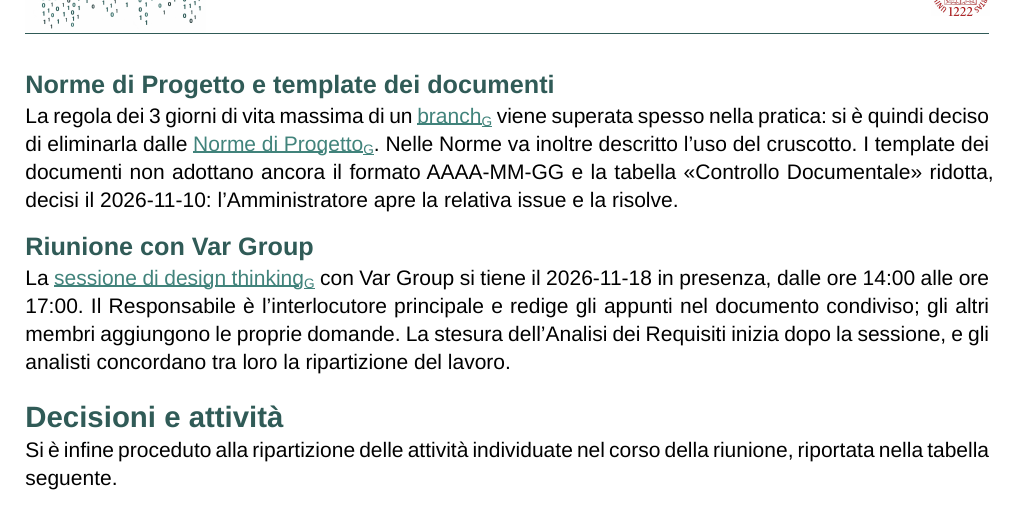
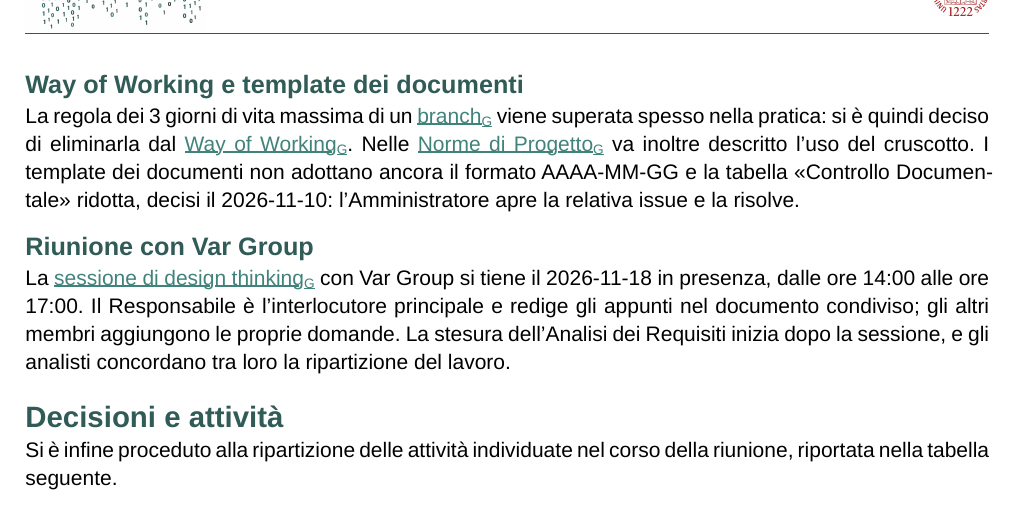
Before and after one commit to MemoryLeakersTeam/Documenti, a Typst document (RTB/Verbali_interni/2026-11-17.typ): part of page 4 of 5, cut so that both start at the same text. Compiled offline with Typst 0.15.

Commit message:
docs(minutes): point the branch lifetime rule to the Way of Working

```diff
--- a/RTB/Verbali_interni/2026-11-17.typ
+++ b/RTB/Verbali_interni/2026-11-17.typ
@@ -19,7 +19,7 @@
     [Rendicontazione delle ore produttive],
     [Valutazione delle proposte di milestone],
     [Ruoli dello sprint 2 e automazione dei verbali],
-    [Norme di Progetto e template dei documenti],
+    [Way of Working e template dei documenti],
     [Organizzazione della riunione con Var Group],
   ),
   partecipanti: (
@@ -49,7 +49,7 @@
     ),
     (
       [D21],
-      [Eliminazione dalle Norme di Progetto della regola dei 3 giorni di vita di un branch]
+      [Eliminazione dal Way of Working della regola dei 3 giorni di vita di un branch]
     ),
     (
       [D22],
@@ -163,8 +162,8 @@ L'Amministratore crea le milestone su GitHub, e ogni nuova issue va associata a
 == Ruoli dello sprint 2 e automazione dei verbali
 Sono stati assegnati i ruoli dello sprint 2, riportati nella tabella in fondo al documento. Jacopo De Donà passa al ruolo di Verificatore e Jacopo Franco a quello di Analista. Riccardo Peresson, come Amministratore, sperimenta in locale una #g("pipeline", "pipeline") per automatizzare la stesura dei verbali; le automazioni esistenti restano invariate e l'impegno stimato è di circa un'ora.
 
-== Norme di Progetto e template dei documenti
-La regola dei 3 giorni di vita massima di un #g("branch", "branch") viene superata spesso nella pratica: si è quindi deciso di eliminarla dalle #g("norme-di-progetto", "Norme di Progetto"). Nelle Norme va inoltre descritto l'uso del cruscotto. I template dei documenti non adottano ancora il formato AAAA-MM-GG e la tabella «Controllo Documentale» ridotta, decisi il 2026-11-10: l'Amministratore apre la relativa issue e la risolve.
+== Way of Working e template dei documenti
+La regola dei 3 giorni di vita massima di un #g("branch", "branch") viene superata spesso nella pratica: si è quindi deciso di eliminarla dal #g("way-of-working", "Way of Working"). Nelle #g("norme-di-progetto", "Norme di Progetto") va inoltre descritto l'uso del cruscotto. I template dei documenti non adottano ancora il formato AAAA-MM-GG e la tabella «Controllo Documentale» ridotta, decisi il 2026-11-10: l'Amministratore apre la relativa issue e la risolve.
 
 == Riunione con Var Group
 La #g("design-thinking", "sessione di design thinking") con Var Group si tiene il 2026-11-18 in presenza, dalle ore 14:00 alle ore 17:00. Il Responsabile è l'interlocutore principale e redige gli appunti nel documento condiviso; gli altri membri aggiungono le proprie domande. La stesura dell'Analisi dei Requisiti inizia dopo la sessione, e gli analisti concordano tra loro la ripartizione del lavoro.
```
Also changed, not shown: RTB/Verbali_interni/2026-11-17.typ (3 more changed lines).
